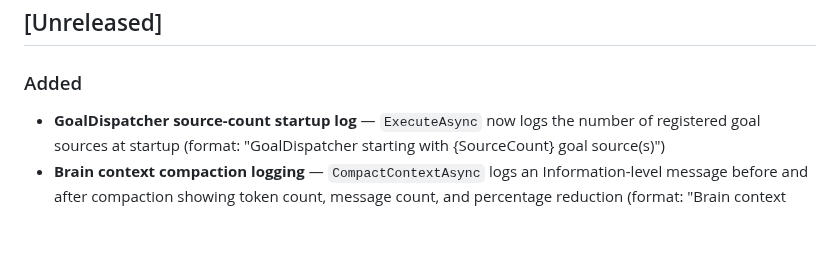
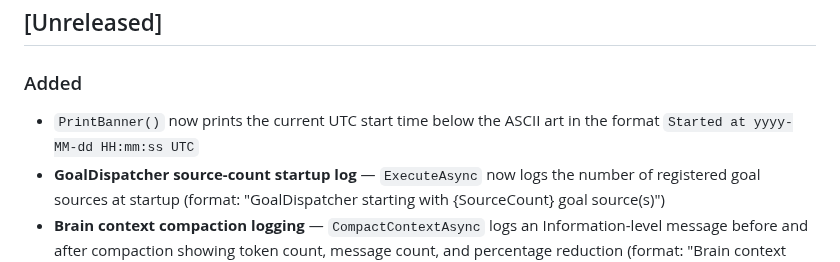
Before and after one commit to robkaandorp/CopilotHive, a Markdown page: CHANGELOG.md, the part around the change. Rendered like a GitHub page; blank space fills up the shorter version.

Commit message:
docs: update CHANGELOG.md for PrintBanner() UTC timestamp feature

```diff
--- a/CHANGELOG.md
+++ b/CHANGELOG.md
@@ -8,6 +8,7 @@ and this project adheres to [Semantic Versioning](https://semver.org/spec/v2.0.0
 ## [Unreleased]
 
 ### Added
+- `PrintBanner()` now prints the current UTC start time below the ASCII art in the format `Started at yyyy-MM-dd HH:mm:ss UTC`
 - **GoalDispatcher source-count startup log** — `ExecuteAsync` now logs the number of registered goal sources at startup (format: "GoalDispatcher starting with {SourceCount} goal source(s)")
 - **Brain context compaction logging** — `CompactContextAsync` logs an Information-level message before and after compaction showing token count, message count, and percentage reduction (format: "Brain context compaction: {TokensBefore} → {TokensAfter} tokens ({ReductionPercent}% reduction), {MessagesBefore} → {MessagesAfter} messages")
 - **Brain automatic compaction trigger** — context automatically compacts when usage reaches 80% of `_maxContextTokens`
```
